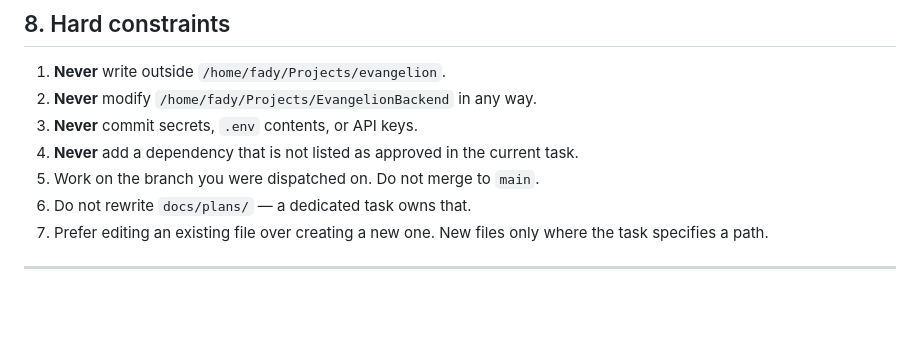
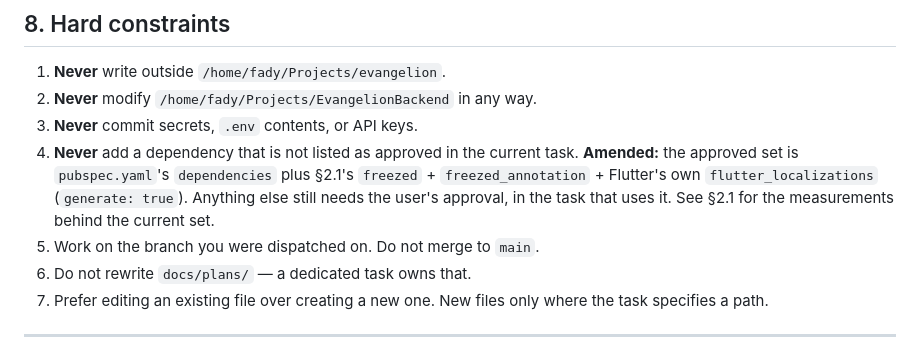
Before and after one commit to fadyphil/evangelion, a Markdown page: docs/agents/AGENT_CONTEXT.md, the part around one of its changes. Rendered like a GitHub page; blank space fills up the shorter version.

```diff
--- a/docs/agents/AGENT_CONTEXT.md
+++ b/docs/agents/AGENT_CONTEXT.md
@@ -2609,6 +2683,10 @@ change a gate, plant a violation and prove it fires before reporting the gate as
 2. **Never** modify `/home/fady/Projects/EvangelionBackend` in any way.
 3. **Never** commit secrets, `.env` contents, or API keys.
 4. **Never** add a dependency that is not listed as approved in the current task.
+   **Amended:** the approved set is `pubspec.yaml`'s `dependencies` plus §2.1's
+   `freezed` + `freezed_annotation` + Flutter's own `flutter_localizations`
+   (`generate: true`). Anything else still needs the user's approval, in the task
+   that uses it. See §2.1 for the measurements behind the current set.
 5. Work on the branch you were dispatched on. Do not merge to `main`.
 6. Do not rewrite `docs/plans/` — a dedicated task owns that.
 7. Prefer editing an existing file over creating a new one. New files only where the
```
Also changed, not shown: other parts of docs/agents/AGENT_CONTEXT.md (+74 -0 lines).
